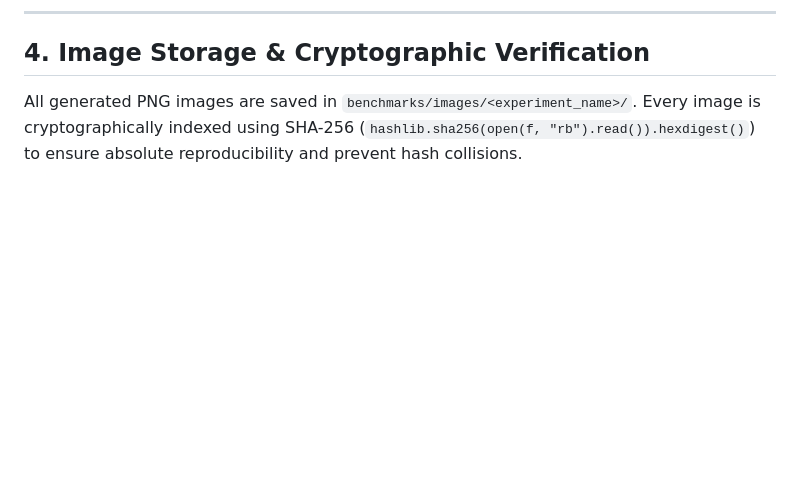
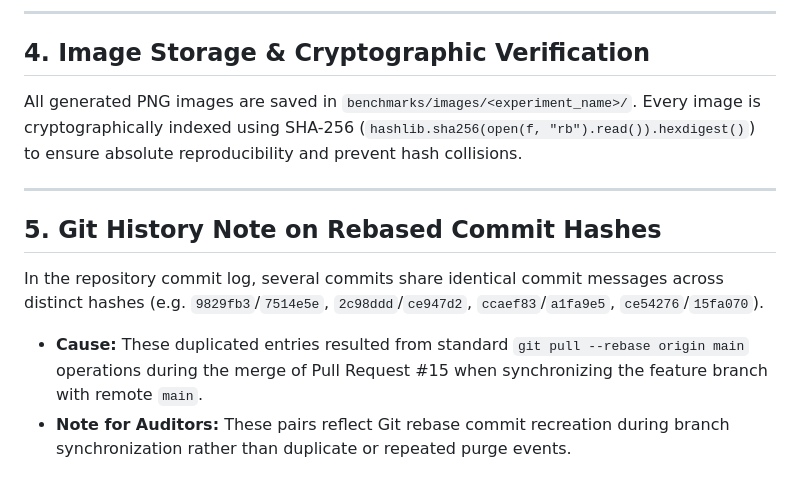
Before and after one commit to quang8112009/midjourney, a Markdown page: benchmarks/SCHEMA.md, the part around the change. Rendered like a GitHub page; blank space fills up the shorter version.

```diff
--- a/benchmarks/SCHEMA.md
+++ b/benchmarks/SCHEMA.md
@@ -73,3 +73,12 @@ This directory houses all raw empirical evaluation datasets, paired statistical
 
 All generated PNG images are saved in `benchmarks/images/<experiment_name>/`.
 Every image is cryptographically indexed using SHA-256 (`hashlib.sha256(open(f, "rb").read()).hexdigest()`) to ensure absolute reproducibility and prevent hash collisions.
+
+---
+
+## 5. Git History Note on Rebased Commit Hashes
+
+In the repository commit log, several commits share identical commit messages across distinct hashes (e.g. `9829fb3`/`7514e5e`, `2c98ddd`/`ce947d2`, `ccaef83`/`a1fa9e5`, `ce54276`/`15fa070`).
+
+* **Cause:** These duplicated entries resulted from standard `git pull --rebase origin main` operations during the merge of Pull Request #15 when synchronizing the feature branch with remote `main`.
+* **Note for Auditors:** These pairs reflect Git rebase commit recreation during branch synchronization rather than duplicate or repeated purge events.
```
Also changed, not shown: paper/paper.md (+33 -1 lines).
